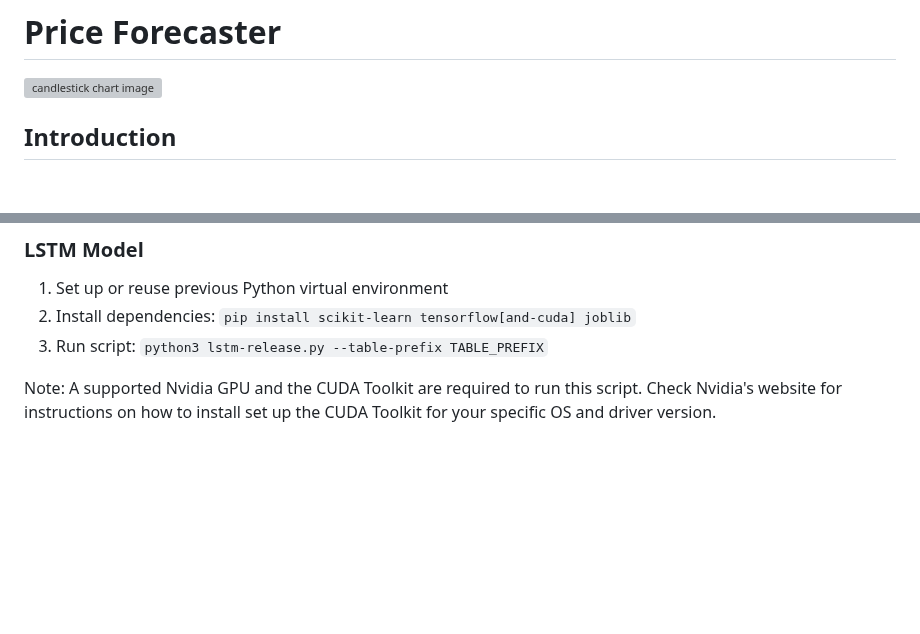
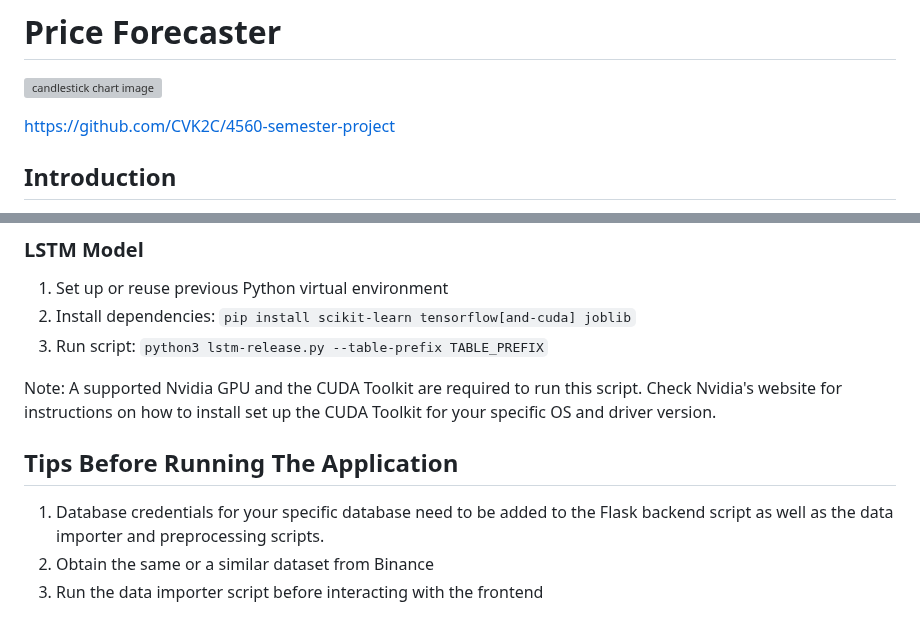
Before and after one commit to CVK2C/4560-semester-project, a Markdown page: README.md, 2 parts joined by grey strips. Rendered like a GitHub page; blank space fills up the shorter version; grey boxes are pictures that could not be loaded.

```diff
--- a/README.md
+++ b/README.md
@@ -1,6 +1,8 @@
 # Price Forecaster
 
 ![candlestick chart image](https://wallpapercave.com/wp/wp8544224.jpg)
+
+https://github.com/CVK2C/4560-semester-project
 
 ## Introduction
 
@@ -103,3 +134,8 @@ The database applications (data import tool, data preprocessing script and machi
 3. Run script: `python3 lstm-release.py --table-prefix TABLE_PREFIX`
 
 Note: A supported Nvidia GPU and the CUDA Toolkit are required to run this script. Check Nvidia's website for instructions on how to install set up the CUDA Toolkit for your specific OS and driver version.
+
+## Tips Before Running The Application
+1. Database credentials for your specific database need to be added to the Flask backend script as well as the data importer and preprocessing scripts.
+2. Obtain the same or a similar dataset from Binance
+3. Run the data importer script before interacting with the frontend
```
Also changed, not shown: other parts of README.md (+29 -0 lines).
